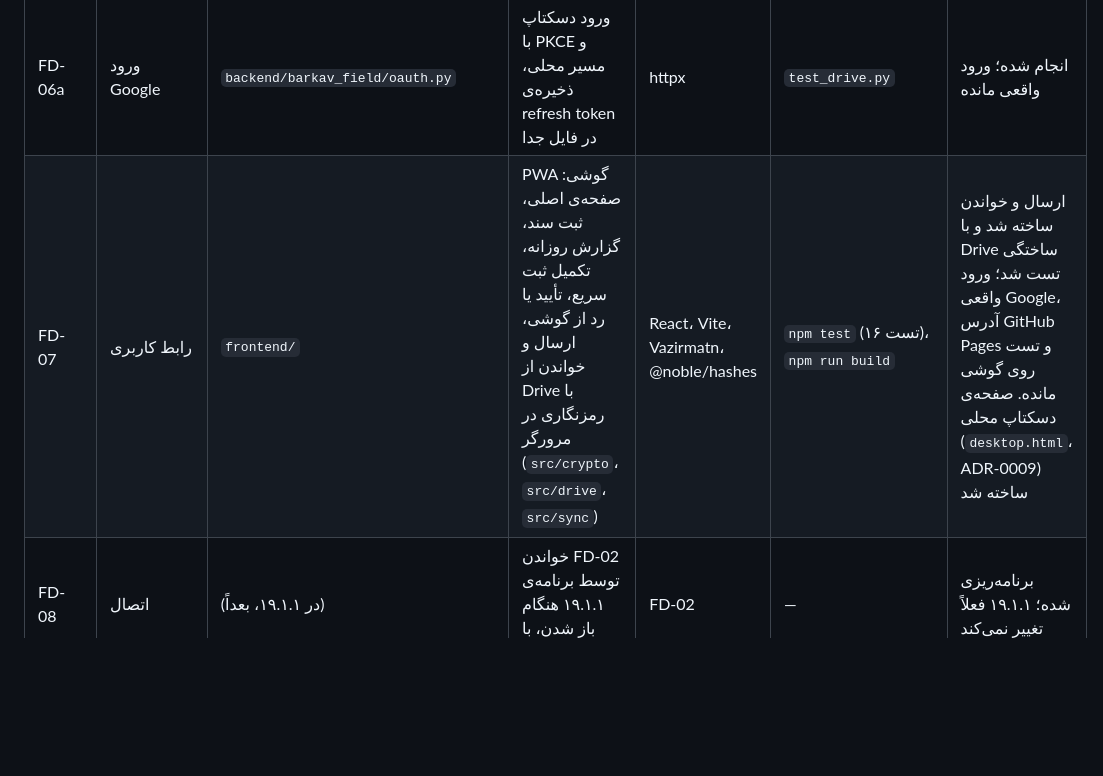
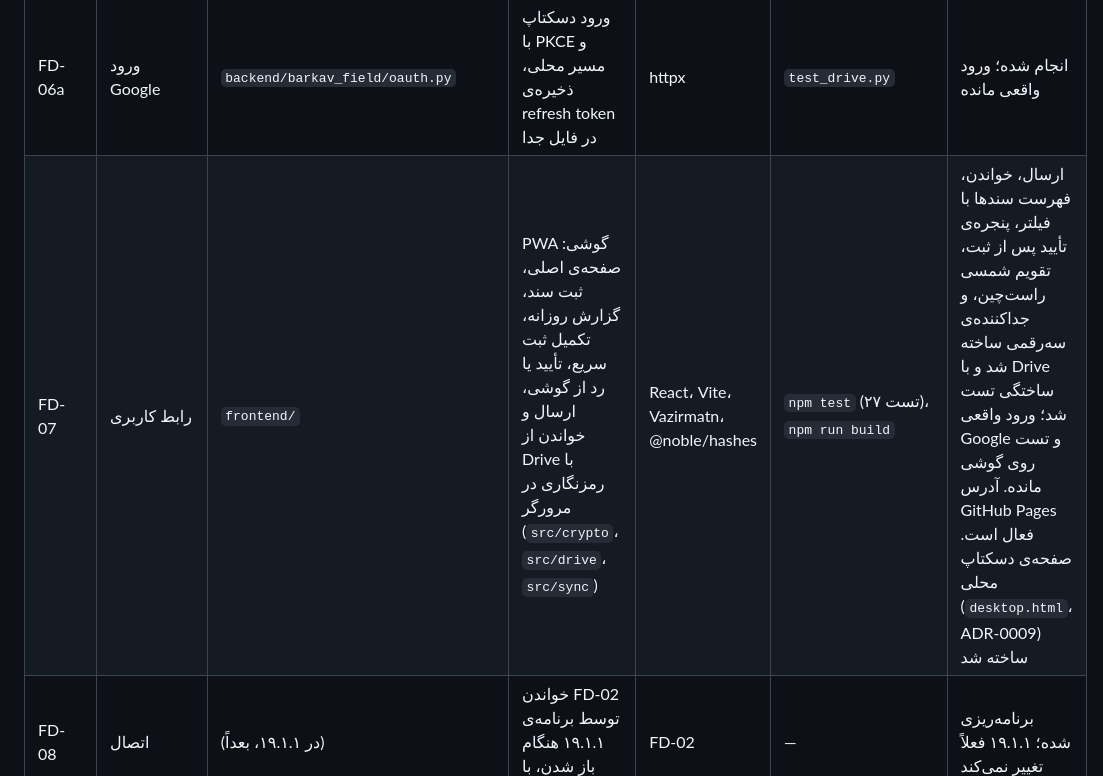
Before and after one commit to Pey1364/barkav-desktop, a Markdown page: docs/architecture/MODULE_REGISTRY.md, the part around the change. Rendered like a GitHub page; blank space fills up the shorter version.

Commit message:
Module registry: phone screens and test counts after the list, confirmation and calendar work
Co-Authored-By: Claude Haiku 5.5 <noreply@anthropic.com>

```diff
--- a/docs/architecture/MODULE_REGISTRY.md
+++ b/docs/architecture/MODULE_REGISTRY.md
@@ -11,7 +11,7 @@
 | FD-05 | کاربرد | `backend/barkav_field/intake.py` | خواندن ورودی‌های جدید از یک `RemoteInbox`، بازکردن، ذخیره، ایدمپوتنسی | FD-01، FD-02، پورت | `test_intake.py`، `test_drive.py` | انجام شده |
 | FD-06 | آداپتور | `backend/barkav_field/drive.py` | پیاده‌سازی `RemoteInbox` روی Google Drive، پیدا کردن یا ساختن پوشه‌ی ورودی، آپلود یک فایل رمزشده و انتقال آن به سطل زباله (برای آزمایش) | httpx، FD-05 | `test_drive.py` (با Drive ساختگی) | انجام شده؛ رفت‌وبرگشت دسکتاپ با Drive واقعی انجام شد؛ دیده‌شدن فایل گوشی روی دسکتاپ مانده |
 | FD-06a | ورود Google | `backend/barkav_field/oauth.py` | ورود دسکتاپ با PKCE و مسیر محلی، ذخیره‌ی refresh token در فایل جدا | httpx | `test_drive.py` | انجام شده؛ ورود واقعی مانده |
-| FD-07 | رابط کاربری | `frontend/` | PWA گوشی: صفحه‌ی اصلی، ثبت سند، گزارش روزانه، تکمیل ثبت سریع، تأیید یا رد از گوشی، ارسال و خواندن از Drive با رمزنگاری در مرورگر (`src/crypto`، `src/drive`، `src/sync`) | React، Vite، Vazirmatn، @noble/hashes | `npm test` (۱۶ تست)، `npm run build` | ارسال و خواندن ساخته شد و با Drive ساختگی تست شد؛ ورود واقعی Google، آدرس GitHub Pages و تست روی گوشی مانده. صفحه‌ی دسکتاپ محلی (`desktop.html`، ADR-0009) ساخته شد |
+| FD-07 | رابط کاربری | `frontend/` | PWA گوشی: صفحه‌ی اصلی، ثبت سند، گزارش روزانه، تکمیل ثبت سریع، تأیید یا رد از گوشی، ارسال و خواندن از Drive با رمزنگاری در مرورگر (`src/crypto`، `src/drive`، `src/sync`) | React، Vite، Vazirmatn، @noble/hashes | `npm test` (۲۷ تست)، `npm run build` | ارسال، خواندن، فهرست سندها با فیلتر، پنجره‌ی تأیید پس از ثبت، تقویم شمسی راست‌چین، و جداکننده‌ی سه‌رقمی ساخته شد و با Drive ساختگی تست شد؛ ورود واقعی Google و تست روی گوشی مانده. آدرس GitHub Pages فعال است. صفحه‌ی دسکتاپ محلی (`desktop.html`، ADR-0009) ساخته شد |
 | FD-08 | اتصال | (در ۱۹.۱.۱، بعداً) | خواندن FD-02 توسط برنامه‌ی ۱۹.۱.۱ هنگام باز شدن، با تأیید | FD-02 | — | برنامه‌ریزی شده؛ ۱۹.۱.۱ فعلاً تغییر نمی‌کند |
 | FD-09 | فرمان | `backend/barkav_field/pull.py` | `signin` برای ورود یک‌باره، `set-passphrase` برای ذخیره‌ی عبارت عبور روی این رایانه، و `pull` برای خواندن ورودی‌های جدید | FD-05، FD-06، FD-06a، FD-11 | `test_drive.py`، `test_passphrase.py` | انجام شده |
 | FD-11 | نگهداری عبارت عبور | `backend/barkav_field/passphrase.py` | ذخیره و خواندن عبارت عبور در مخزن رمز ویندوز (سرویس `BARKAV Field`)؛ بدون فایل و بدون Git | keyring | `test_passphrase.py` (با مخزن ساختگی) | انجام شده؛ ذخیره‌ی واقعی روی رایانه با کاربر |
```
